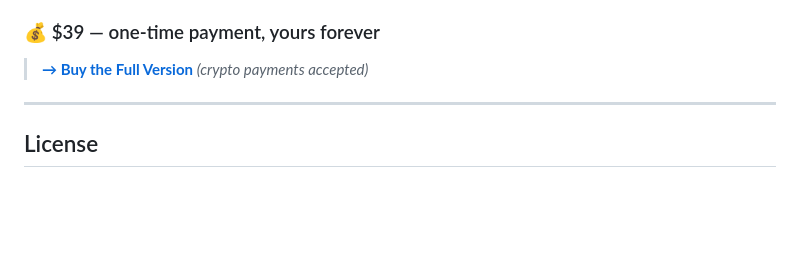
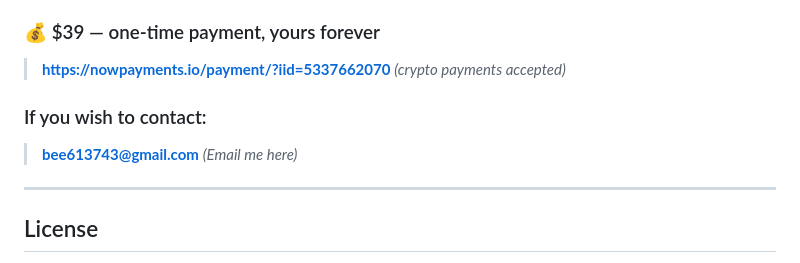
Before and after one commit to bee16-sudo/Invomatch-demo, a Markdown page: README.md, the part around the change. Drawn GitHub-style; blank space fills up the shorter version.

```diff
--- a/README.md
+++ b/README.md
@@ -169,8 +169,9 @@ The full version includes everything in this demo plus:
 
 ### 💰 $39 — one-time payment, yours forever
 
-> **[→ Buy the Full Version](#)** *(crypto payments accepted)*
-
+> **[https://nowpayments.io/payment/?iid=5337662070](#)** *(crypto payments accepted)*
+### If you wish to contact:
+> **[bee613743@gmail.com](#)** *(Email me here)*
 ---
 
 ## License
```
